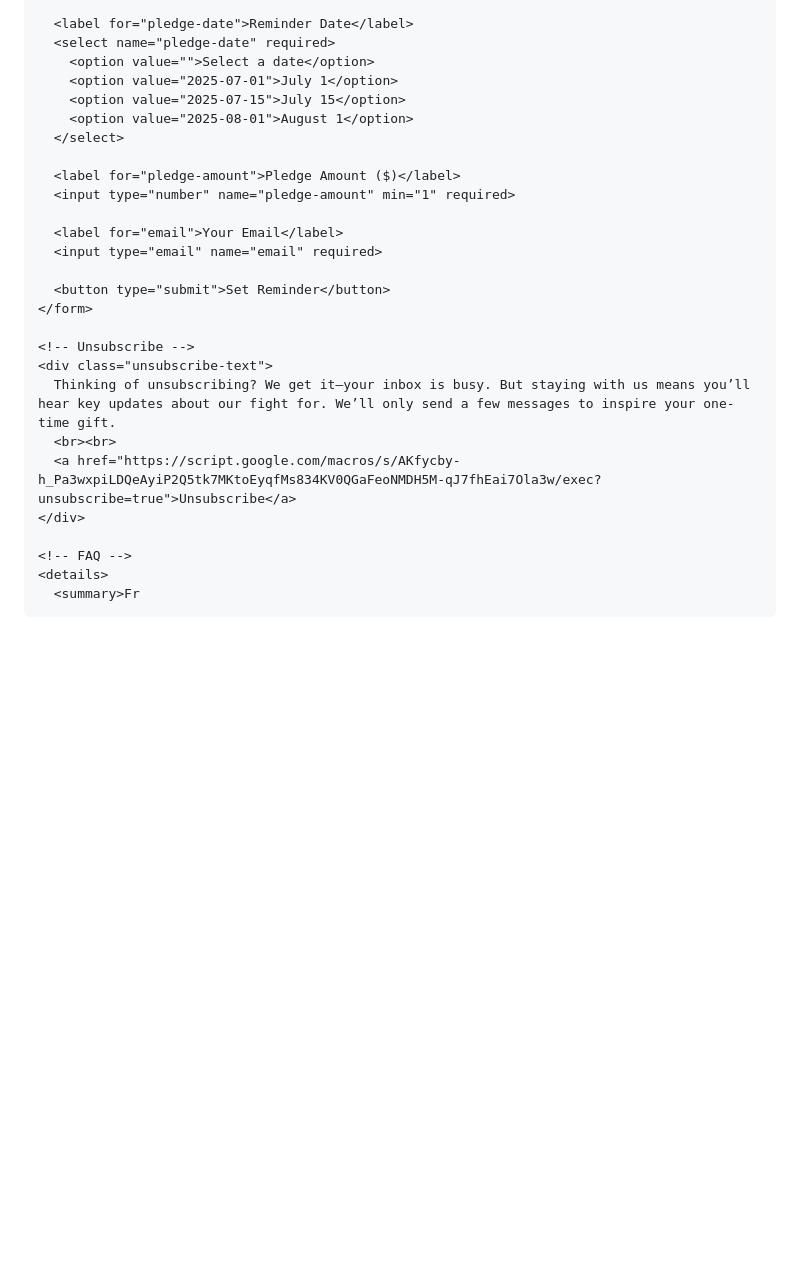
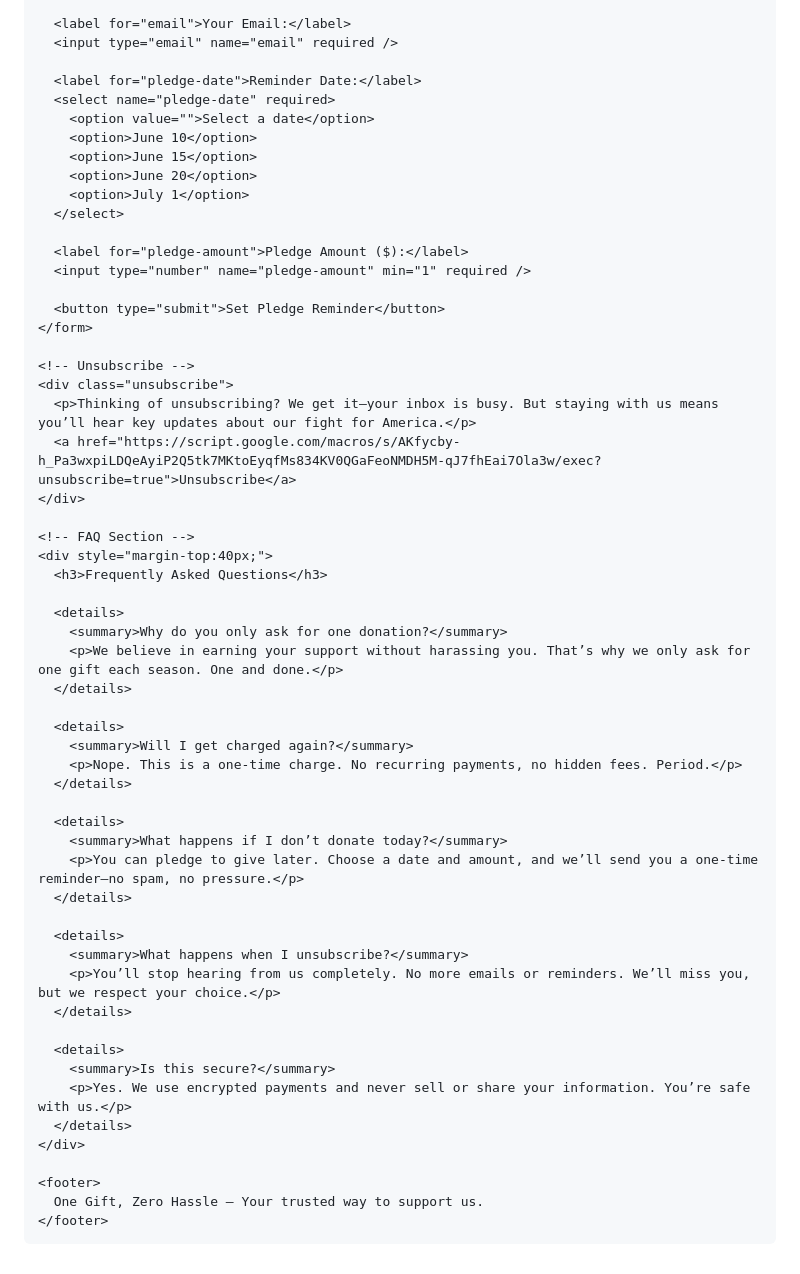
Before and after one commit to base19032/1776-Project-PAC, a Markdown page: README.md, the part around the change printed below. Drawn GitHub-style; blank space fills up the shorter version.

```diff
--- a/README.md
+++ b/README.md
@@ -161,28 +167,61 @@
 
-      <label for="pledge-date">Reminder Date</label>
+      <label for="email">Your Email:</label>
+      <input type="email" name="email" required />
+
+      <label for="pledge-date">Reminder Date:</label>
       <select name="pledge-date" required>
         <option value="">Select a date</option>
-        <option value="2025-07-01">July 1</option>
-        <option value="2025-07-15">July 15</option>
-        <option value="2025-08-01">August 1</option>
+        <option>June 10</option>
+        <option>June 15</option>
+        <option>June 20</option>
+        <option>July 1</option>
       </select>
 
-      <label for="pledge-amount">Pledge Amount ($)</label>
-      <input type="number" name="pledge-amount" min="1" required>
+      <label for="pledge-amount">Pledge Amount ($):</label>
+      <input type="number" name="pledge-amount" min="1" required />
 
-      <label for="email">Your Email</label>
-      <input type="email" name="email" required>
-
-      <button type="submit">Set Reminder</button>
+      <button type="submit">Set Pledge Reminder</button>
     </form>
 
     <!-- Unsubscribe -->
-    <div class="unsubscribe-text">
-      Thinking of unsubscribing? We get it—your inbox is busy. But staying with us means you’ll hear key updates about our fight for. We’ll only send a few messages to inspire your one-time gift.
-      <br><br>
+    <div class="unsubscribe">
+      <p>Thinking of unsubscribing? We get it—your inbox is busy. But staying with us means you’ll hear key updates about our fight for America.</p>
       <a href="https://script.google.com/macros/s/AKfycby-h_Pa3wxpiLDQeAyiP2Q5tk7MKtoEyqfMs834KV0QGaFeoNMDH5M-qJ7fhEai7Ola3w/exec?unsubscribe=true">Unsubscribe</a>
     </div>
 
-    <!-- FAQ -->
-    <details>
-      <summary>Fr
+    <!-- FAQ Section -->
+    <div style="margin-top:40px;">
+      <h3>Frequently Asked Questions</h3>
+
+      <details>
+        <summary>Why do you only ask for one donation?</summary>
+        <p>We believe in earning your support without harassing you. That’s why we only ask for one gift each season. One and done.</p>
+      </details>
+
+      <details>
+        <summary>Will I get charged again?</summary>
+        <p>Nope. This is a one-time charge. No recurring payments, no hidden fees. Period.</p>
+      </details>
+
+      <details>
+        <summary>What happens if I don’t donate today?</summary>
+        <p>You can pledge to give later. Choose a date and amount, and we’ll send you a one-time reminder—no spam, no pressure.</p>
+      </details>
+
+      <details>
+        <summary>What happens when I unsubscribe?</summary>
+        <p>You’ll stop hearing from us completely. No more emails or reminders. We’ll miss you, but we respect your choice.</p>
+      </details>
+
+      <details>
+        <summary>Is this secure?</summary>
+        <p>Yes. We use encrypted payments and never sell or share your information. You’re safe with us.</p>
+      </details>
+    </div>
+
+    <footer>
+      One Gift, Zero Hassle – Your trusted way to support us.
+    </footer>
+  </div>
+</body>
+</html>
```
Also changed, not shown: other parts of README.md (+39 -33 lines).
